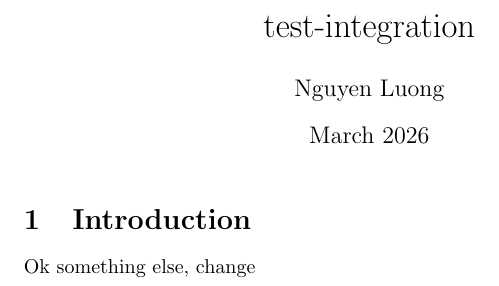
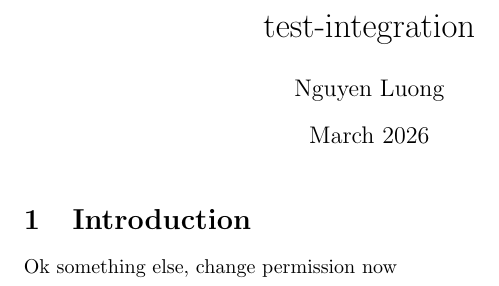
Before and after one commit to lnknguyen/test-integration, a LaTeX document (main.tex): part of the page, cut so that both start at the same text. Compiled offline with pdfLaTeX.

Commit message:
Updates from Overleaf

```diff
--- a/main.tex
+++ b/main.tex
@@ -10,5 +10,5 @@
 \maketitle
 
 \section{Introduction}
-Ok something else, change
+Ok something else, change permission now
 \end{document}
```
